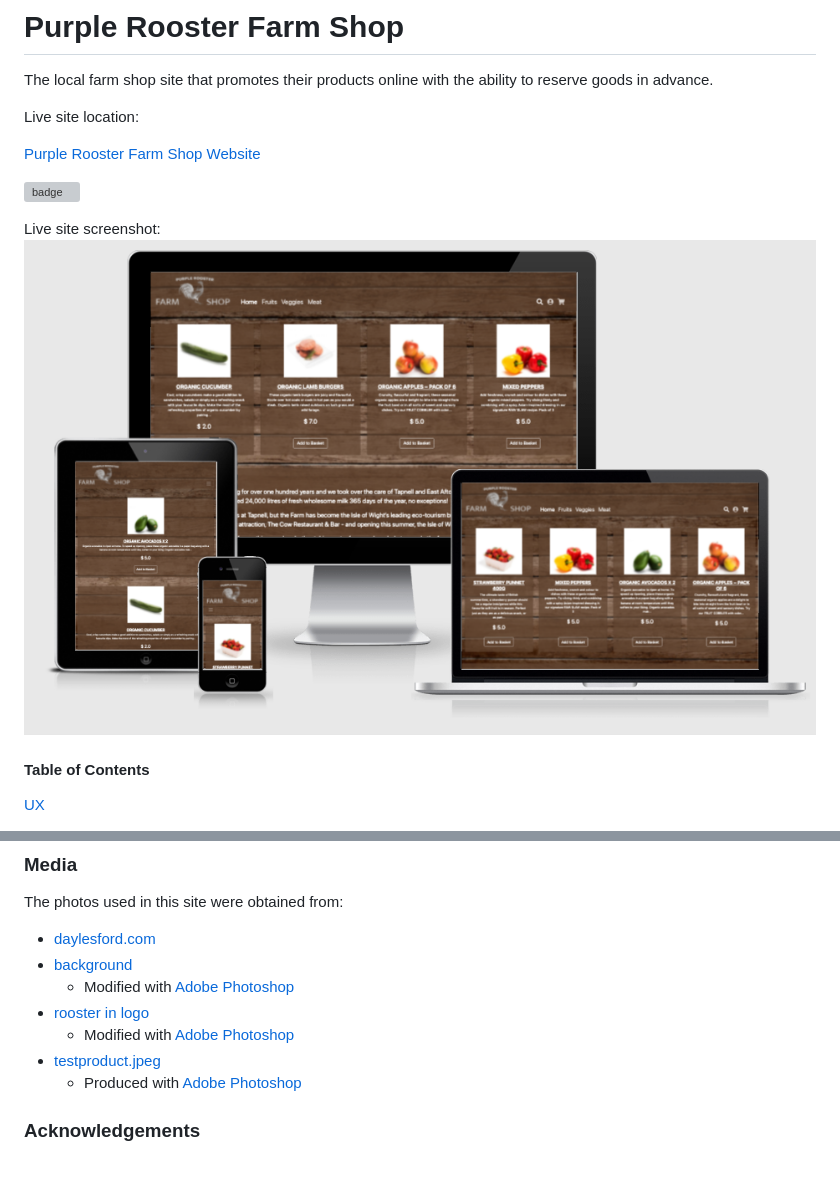
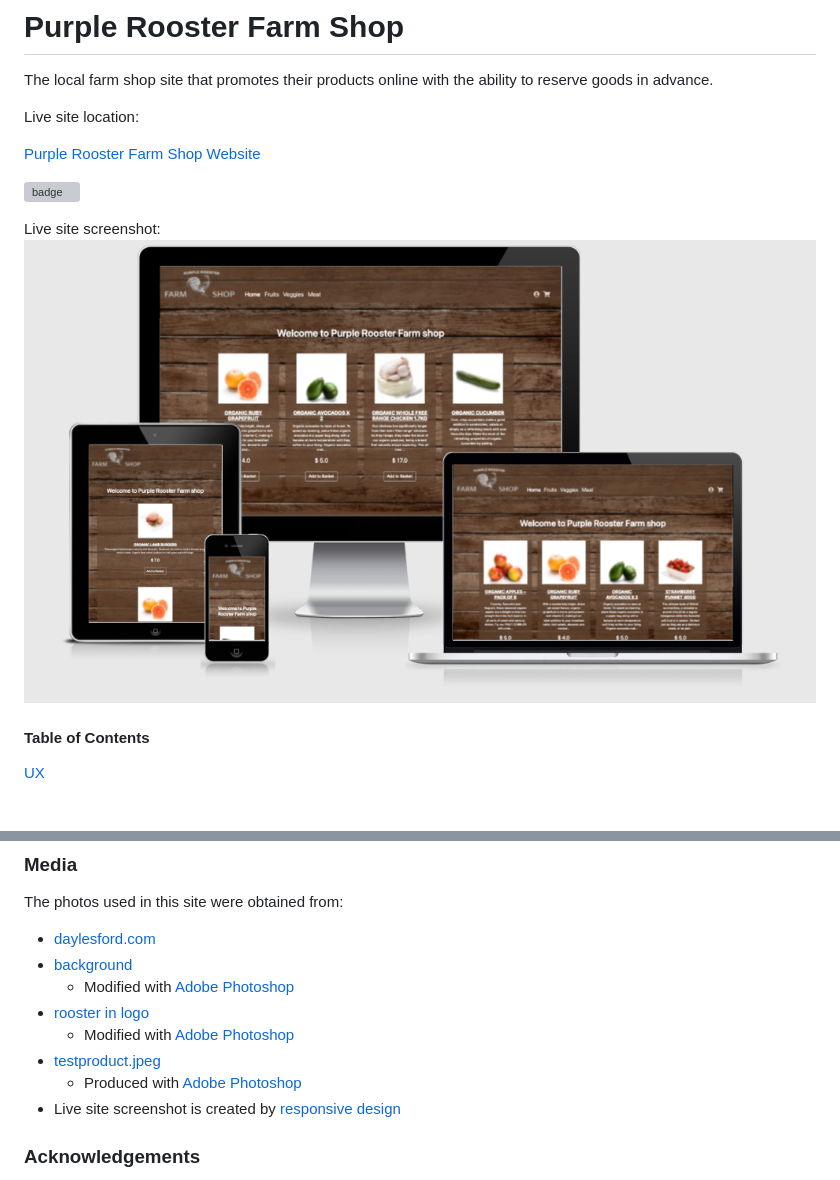
Before and after one commit to malmgrenola/rooster, a Markdown page: README.md, 2 parts joined by grey strips. GitHub-like rendering; pictures changed too: wireframes/rooster-site.png; grey boxes are pictures that could not be loaded.

Commit message:
docs: add screenshoot

```diff
--- a/README.md
+++ b/README.md
@@ -431,6 +431,7 @@ The photos used in this site were obtained from:
   - Modified with [Adobe Photoshop](https://www.adobe.com/products/photoshop.html)
 - [testproduct.jpeg](https://purple-rooster.herokuapp.com/static/assets/testproduct.jpg)
   - Produced with [Adobe Photoshop](https://www.adobe.com/products/photoshop.html)
+- Live site screenshot is created by [responsive design](http://ami.responsivedesign.is/)
 
 ### Acknowledgements
 
```
